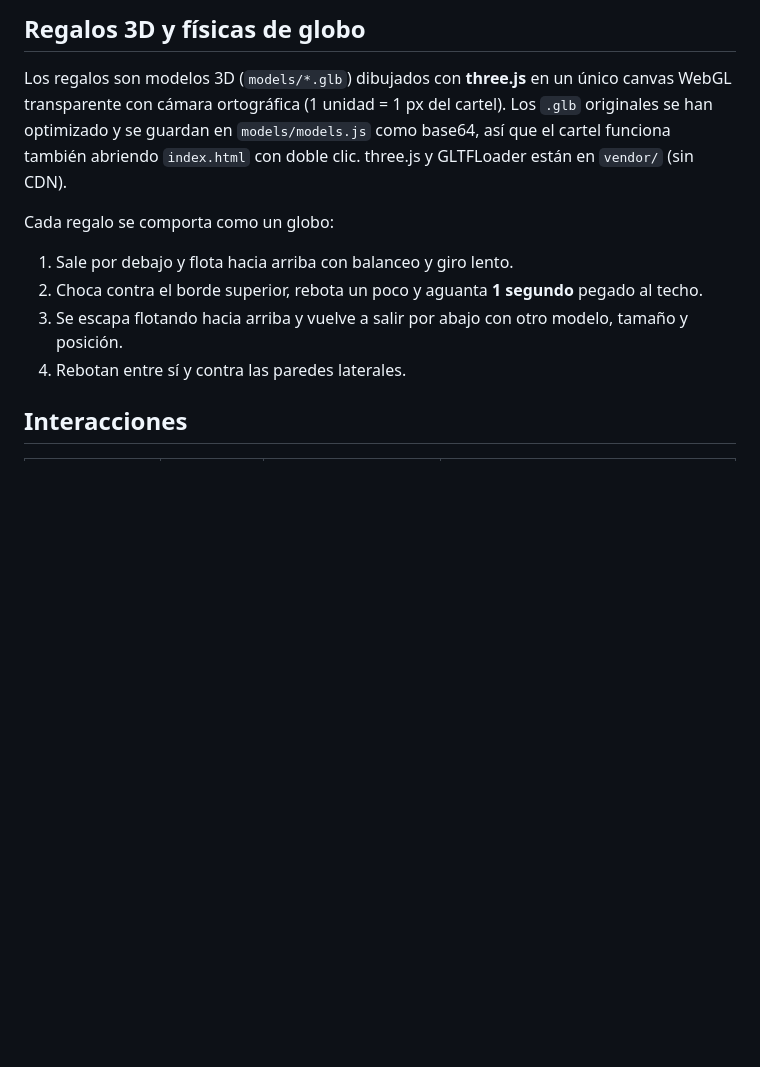
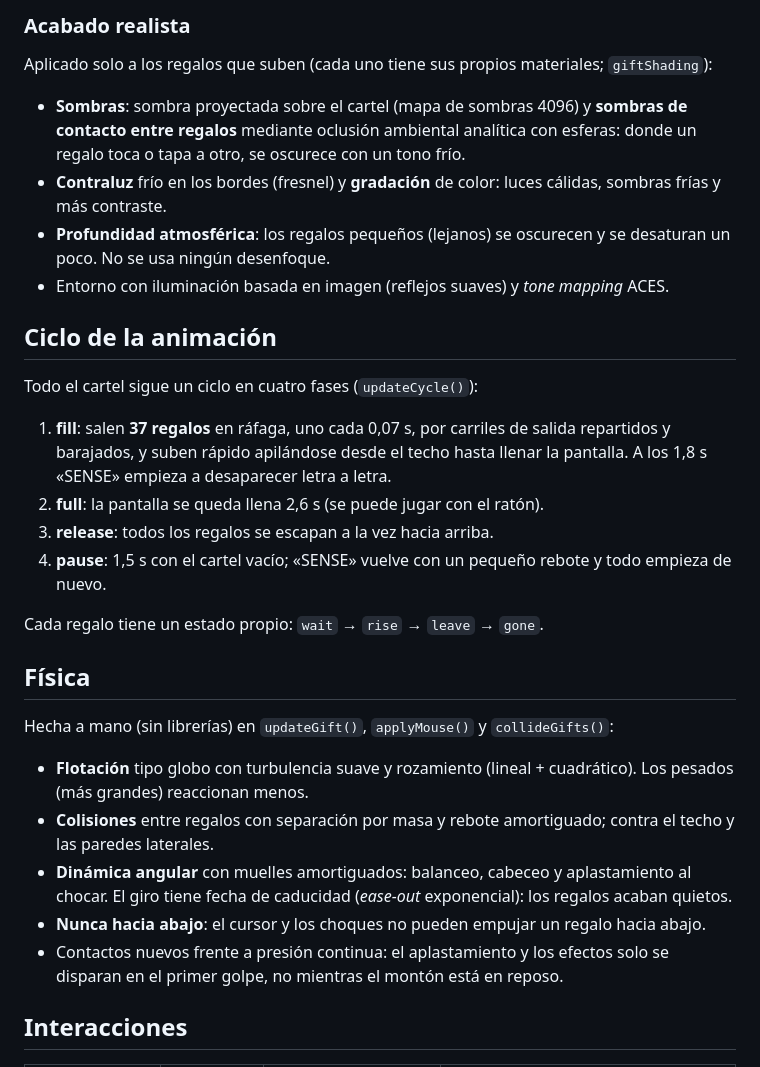
Before and after one commit to mmmiik/the-interactive-poster, a Markdown page: README.md, the part around one of its changes. Rendered like a GitHub page; blank space fills up the shorter version.

```diff
--- a/README.md
+++ b/README.md
@@ -40,14 +43,33 @@ El bucle usa `requestAnimationFrame` (`loop()`), y cada regalo tiene una pequeñ
 
-## Regalos 3D y físicas de globo
+### Acabado realista
 
-Los regalos son modelos 3D (`models/*.glb`) dibujados con **three.js** en un único canvas WebGL transparente con cámara ortográfica (1 unidad = 1 px del cartel). Los `.glb` originales se han optimizado y se guardan en `models/models.js` como base64, así que el cartel funciona también abriendo `index.html` con doble clic. three.js y GLTFLoader están en `vendor/` (sin CDN).
+Aplicado solo a los regalos que suben (cada uno tiene sus propios materiales; `giftShading`):
 
-Cada regalo se comporta como un globo:
+- **Sombras**: sombra proyectada sobre el cartel (mapa de sombras 4096) y **sombras de contacto entre regalos** mediante oclusión ambiental analítica con esferas: donde un regalo toca o tapa a otro, se oscurece con un tono frío.
+- **Contraluz** frío en los bordes (fresnel) y **gradación** de color: luces cálidas, sombras frías y más contraste.
+- **Profundidad atmosférica**: los regalos pequeños (lejanos) se oscurecen y se desaturan un poco. No se usa ningún desenfoque.
+- Entorno con iluminación basada en imagen (reflejos suaves) y *tone mapping* ACES.
 
-1. Sale por debajo y flota hacia arriba con balanceo y giro lento.
-2. Choca contra el borde superior, rebota un poco y aguanta **1 segundo** pegado al techo.
-3. Se escapa flotando hacia arriba y vuelve a salir por abajo con otro modelo, tamaño y posición.
-4. Rebotan entre sí y contra las paredes laterales.
+## Ciclo de la animación
+
+Todo el cartel sigue un ciclo en cuatro fases (`updateCycle()`):
+
+1. **fill**: salen **37 regalos** en ráfaga, uno cada 0,07 s, por carriles de salida repartidos y barajados, y suben rápido apilándose desde el techo hasta llenar la pantalla. A los 1,8 s «SENSE» empieza a desaparecer letra a letra.
+2. **full**: la pantalla se queda llena 2,6 s (se puede jugar con el ratón).
+3. **release**: todos los regalos se escapan a la vez hacia arriba.
+4. **pause**: 1,5 s con el cartel vacío; «SENSE» vuelve con un pequeño rebote y todo empieza de nuevo.
+
+Cada regalo tiene un estado propio: `wait` → `rise` → `leave` → `gone`.
+
+## Física
+
+Hecha a mano (sin librerías) en `updateGift()`, `applyMouse()` y `collideGifts()`:
+
+- **Flotación** tipo globo con turbulencia suave y rozamiento (lineal + cuadrático). Los pesados (más grandes) reaccionan menos.
+- **Colisiones** entre regalos con separación por masa y rebote amortiguado; contra el techo y las paredes laterales.
+- **Dinámica angular** con muelles amortiguados: balanceo, cabeceo y aplastamiento al chocar. El giro tiene fecha de caducidad (*ease-out* exponencial): los regalos acaban quietos.
+- **Nunca hacia abajo**: el cursor y los choques no pueden empujar un regalo hacia abajo.
+- Contactos nuevos frente a presión continua: el aplastamiento y los efectos solo se disparan en el primer golpe, no mientras el montón está en reposo.
 
 ## Interacciones
 
```
Also changed, not shown: other parts of README.md (+33 -20 lines), screenshot-inicio.png (added), screenshot.png.
